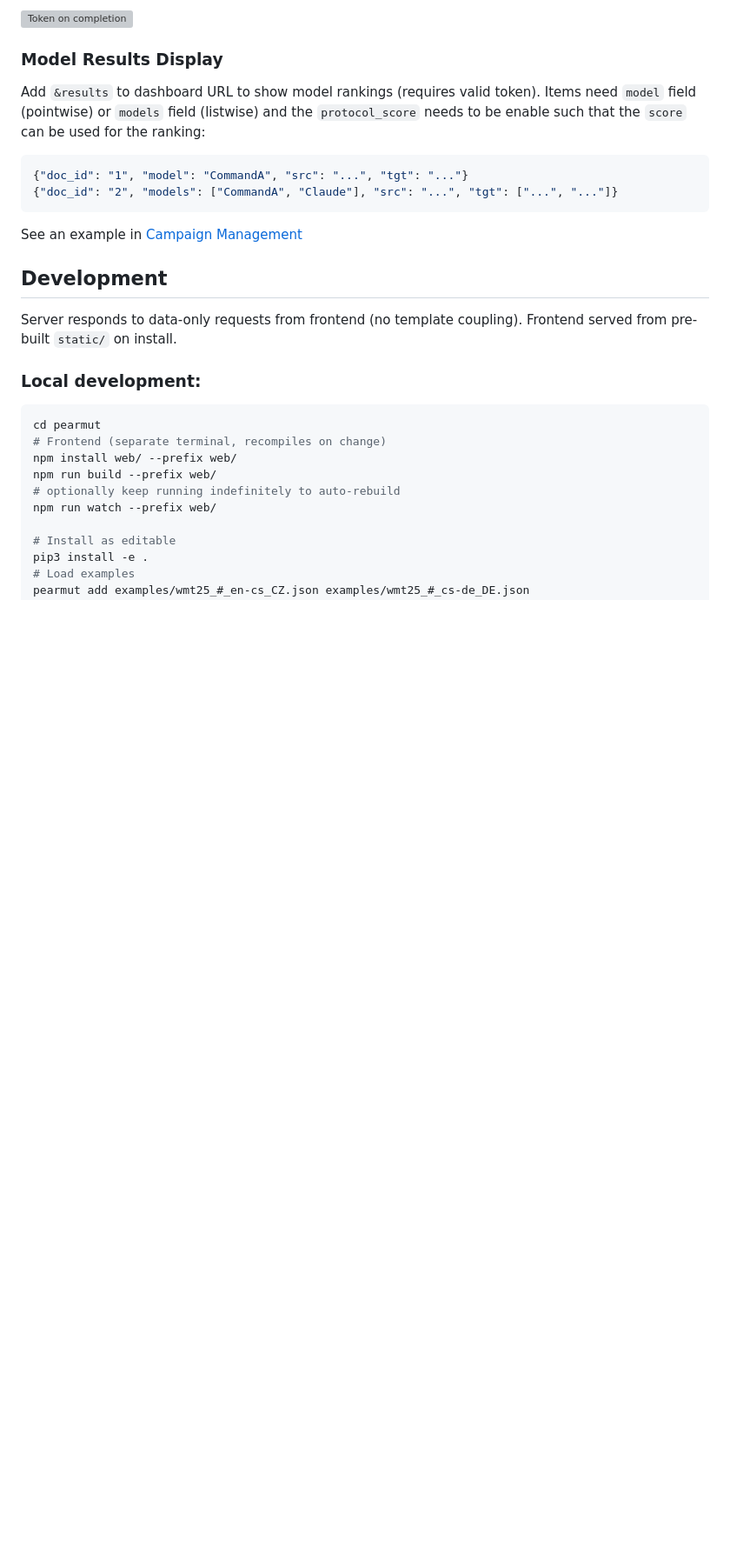
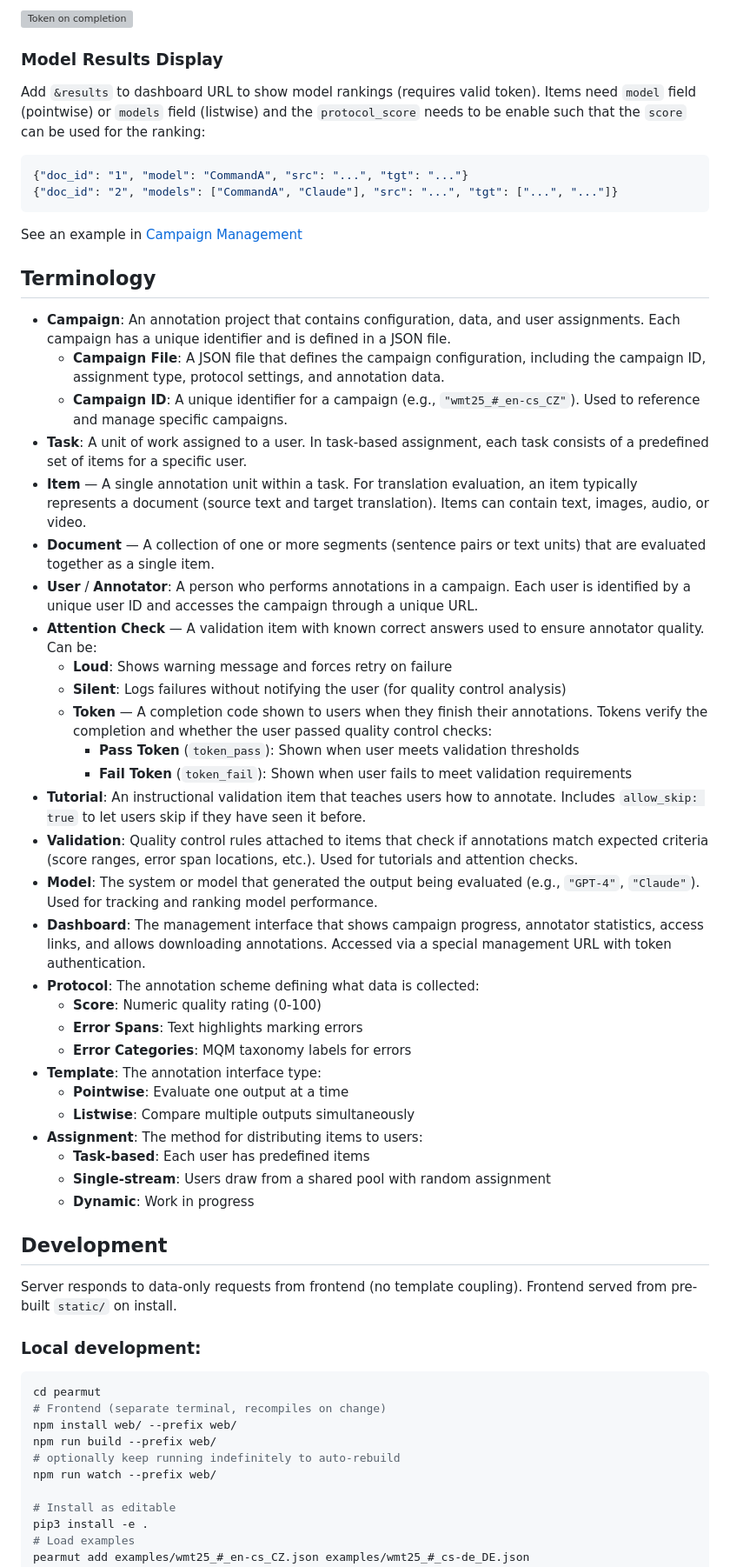
Before and after one commit to zouharvi/pearnament, a Markdown page: README.md, the part around one of its changes. Shown at 87% size. Drawn GitHub-style; blank space fills up the shorter version; grey boxes are pictures that could not be loaded.

````diff
--- a/README.md
+++ b/README.md
@@ -323,6 +278,38 @@ Items need `model` field (pointwise) or `models` field (listwise) and the `proto
 ```
 See an example in [Campaign Management](#campaign-management)
 
+
+## Terminology
+
+- **Campaign**: An annotation project that contains configuration, data, and user assignments. Each campaign has a unique identifier and is defined in a JSON file.
+  - **Campaign File**: A JSON file that defines the campaign configuration, including the campaign ID, assignment type, protocol settings, and annotation data.
+  - **Campaign ID**: A unique identifier for a campaign (e.g., `"wmt25_#_en-cs_CZ"`). Used to reference and manage specific campaigns.
+- **Task**: A unit of work assigned to a user. In task-based assignment, each task consists of a predefined set of items for a specific user.
+- **Item** — A single annotation unit within a task. For translation evaluation, an item typically represents a document (source text and target translation). Items can contain text, images, audio, or video.
+- **Document** — A collection of one or more segments (sentence pairs or text units) that are evaluated together as a single item.
+- **User** / **Annotator**: A person who performs annotations in a campaign. Each user is identified by a unique user ID and accesses the campaign through a unique URL.
+- **Attention Check** — A validation item with known correct answers used to ensure annotator quality. Can be:
+  - **Loud**: Shows warning message and forces retry on failure
+  - **Silent**: Logs failures without notifying the user (for quality control analysis)
+  - **Token** — A completion code shown to users when they finish their annotations. Tokens verify the completion and whether the user passed quality control checks:
+    - **Pass Token** (`token_pass`): Shown when user meets validation thresholds
+    - **Fail Token** (`token_fail`): Shown when user fails to meet validation requirements
+- **Tutorial**: An instructional validation item that teaches users how to annotate. Includes `allow_skip: true` to let users skip if they have seen it before.
+- **Validation**: Quality control rules attached to items that check if annotations match expected criteria (score ranges, error span locations, etc.). Used for tutorials and attention checks.
+- **Model**: The system or model that generated the output being evaluated (e.g., `"GPT-4"`, `"Claude"`). Used for tracking and ranking model performance.
+- **Dashboard**: The management interface that shows campaign progress, annotator statistics, access links, and allows downloading annotations. Accessed via a special management URL with token authentication.
+- **Protocol**: The annotation scheme defining what data is collected:
+  - **Score**: Numeric quality rating (0-100)
+  - **Error Spans**: Text highlights marking errors
+  - **Error Categories**: MQM taxonomy labels for errors
+- **Template**: The annotation interface type:
+  - **Pointwise**: Evaluate one output at a time
+  - **Listwise**: Compare multiple outputs simultaneously
+- **Assignment**: The method for distributing items to users:
+  - **Task-based**: Each user has predefined items
+  - **Single-stream**: Users draw from a shared pool with random assignment
+  - **Dynamic**: Work in progress
+
 ## Development
 
 Server responds to data-only requests from frontend (no template coupling). Frontend served from pre-built `static/` on install.
````
Also changed, not shown: other parts of README.md (+1 -46 lines).
